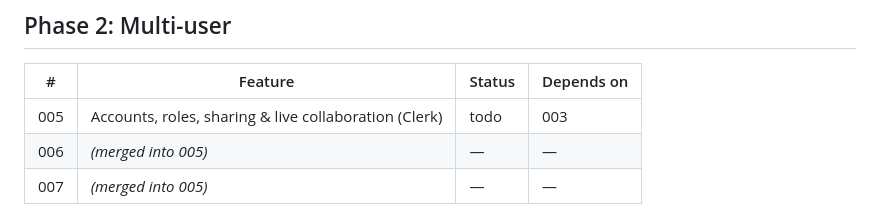
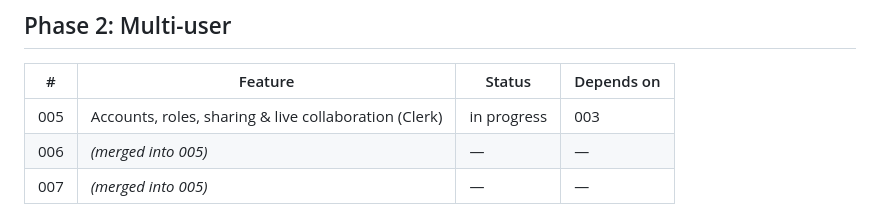
Before and after one commit to brunovskyoliver/overtree, a Markdown page: specs/ROADMAP.md, the part around the change. Rendered like a GitHub page.

```diff
--- a/specs/ROADMAP.md
+++ b/specs/ROADMAP.md
@@ -32,7 +32,7 @@ One feature covering both parts below (bundled to reach multi-user sooner).
 
 | # | Feature | Status | Depends on |
 |---|---------|--------|------------|
-| 005 | Accounts, roles, sharing & live collaboration (Clerk) | todo | 003 |
+| 005 | Accounts, roles, sharing & live collaboration (Clerk) | in progress | 003 |
 | 006 | *(merged into 005)* | — | — |
 | 007 | *(merged into 005)* | — | — |
 
```
Also changed, not shown: specs/005-accounts-sharing-collab/progress.md (+38 -2 lines).
